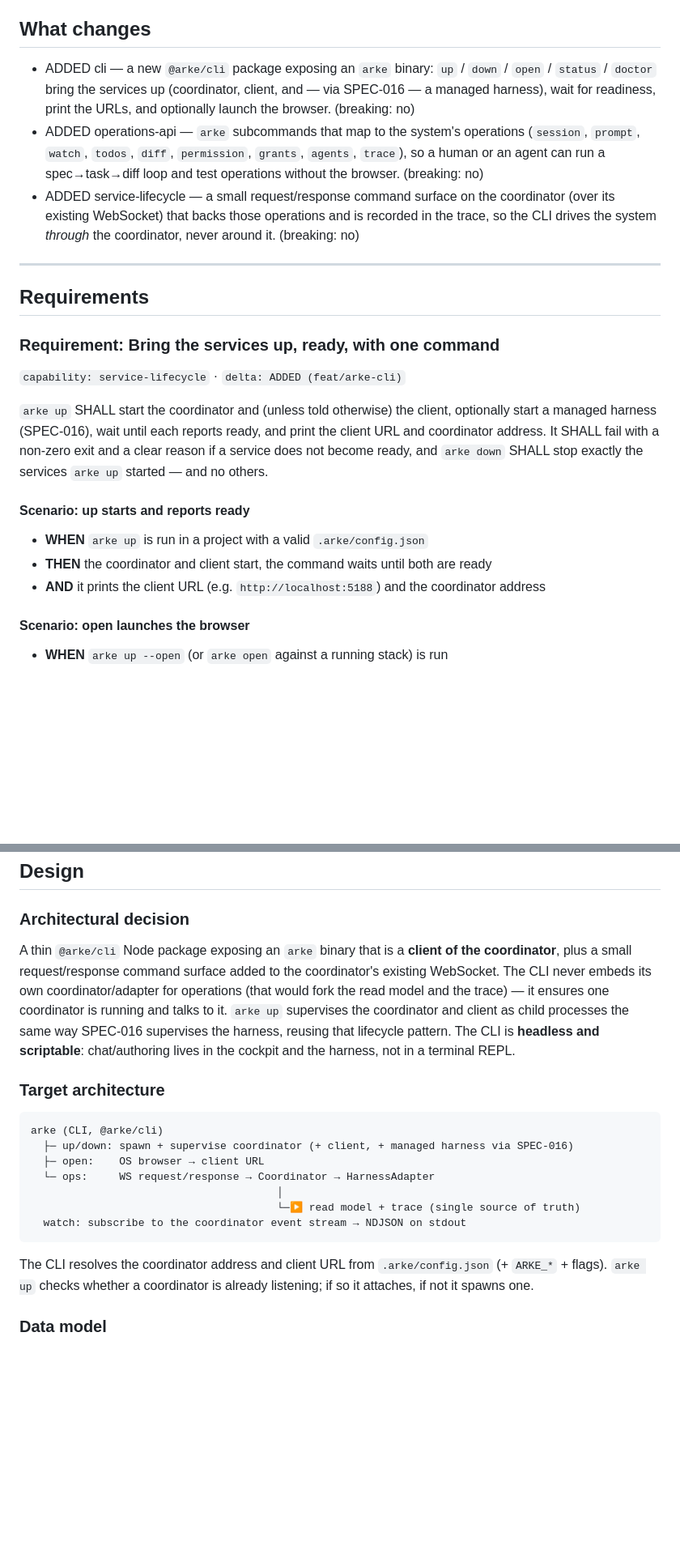
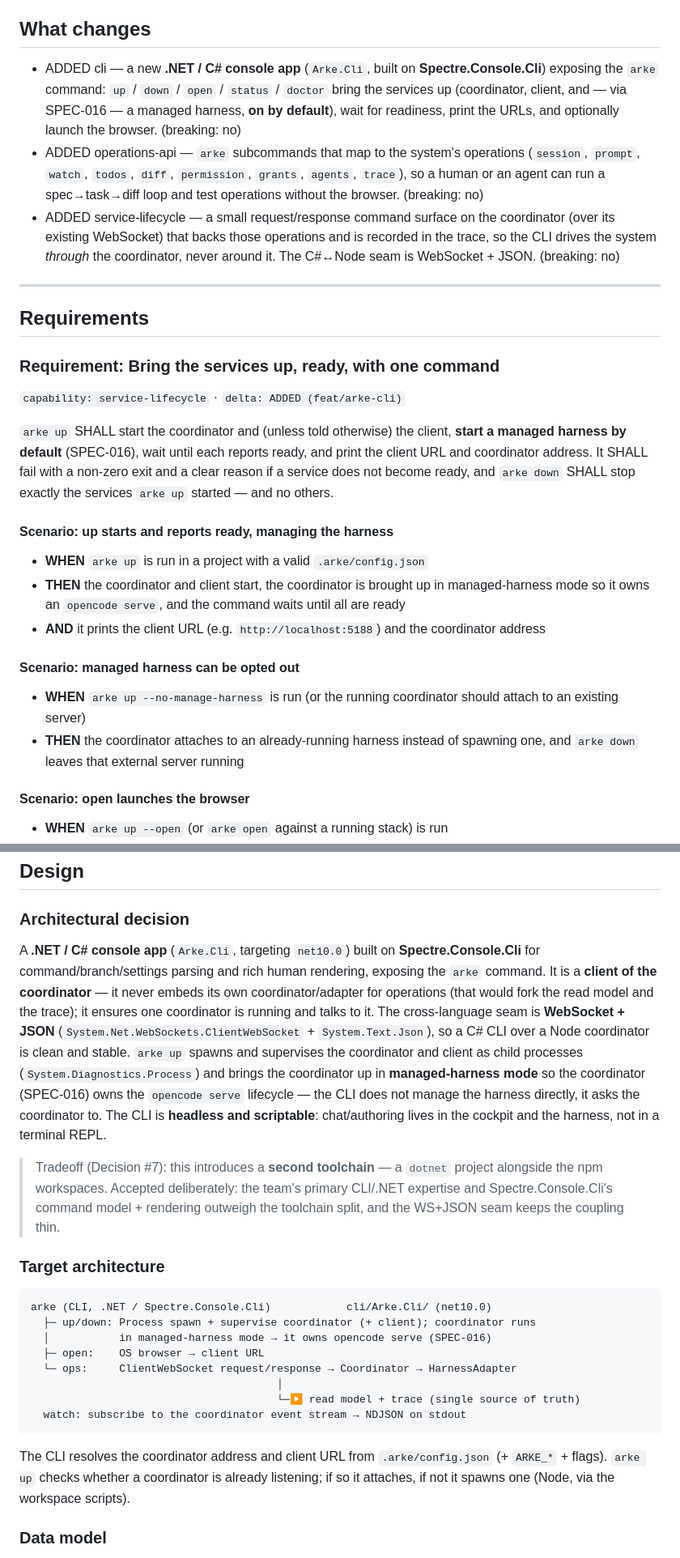
Before and after one commit to michaeljosiah/Arke, a Markdown page: docs/specifications/017.arke-cli.md, 2 parts joined by grey strips. Shown at 81% size. Rendered like a GitHub page; blank space fills up the shorter version.

````diff
--- a/docs/specifications/017.arke-cli.md
+++ b/docs/specifications/017.arke-cli.md
@@ -15,9 +15,9 @@ updated: 2026-06-29
 Today you bring Arke up by hand — a coordinator process here, a Vite client there, a browser tab, a config file — and there is no scriptable way to drive a session end to end. That is friction for a human and a wall for an **agent**: the whole point of Arke is that agents run the loop, but they cannot start the services or exercise an operation without a human at a keyboard. A single `arke` command that spins up the services, opens the UI, and exposes the system's operations as scriptable, JSON-speaking commands makes Arke runnable and testable by both.
 
 ## What changes
-- ADDED cli — a new `@arke/cli` package exposing an `arke` binary: `up` / `down` / `open` / `status` / `doctor` bring the services up (coordinator, client, and — via SPEC-016 — a managed harness), wait for readiness, print the URLs, and optionally launch the browser. (breaking: no)
+- ADDED cli — a new **.NET / C# console app** (`Arke.Cli`, built on **Spectre.Console.Cli**) exposing the `arke` command: `up` / `down` / `open` / `status` / `doctor` bring the services up (coordinator, client, and — via SPEC-016 — a managed harness, **on by default**), wait for readiness, print the URLs, and optionally launch the browser. (breaking: no)
 - ADDED operations-api — `arke` subcommands that map to the system's operations (`session`, `prompt`, `watch`, `todos`, `diff`, `permission`, `grants`, `agents`, `trace`), so a human or an agent can run a spec→task→diff loop and test operations without the browser. (breaking: no)
-- ADDED service-lifecycle — a small request/response command surface on the coordinator (over its existing WebSocket) that backs those operations and is recorded in the trace, so the CLI drives the system *through* the coordinator, never around it. (breaking: no)
+- ADDED service-lifecycle — a small request/response command surface on the coordinator (over its existing WebSocket) that backs those operations and is recorded in the trace, so the CLI drives the system *through* the coordinator, never around it. The C#↔Node seam is WebSocket + JSON. (breaking: no)
 
 ---
 
@@ -26,12 +26,16 @@ Today you bring Arke up by hand — a coordinator process here, a Vite client th
 ### Requirement: Bring the services up, ready, with one command
 `capability: service-lifecycle` · `delta: ADDED (feat/arke-cli)`
 
-`arke up` SHALL start the coordinator and (unless told otherwise) the client, optionally start a managed harness (SPEC-016), wait until each reports ready, and print the client URL and coordinator address. It SHALL fail with a non-zero exit and a clear reason if a service does not become ready, and `arke down` SHALL stop exactly the services `arke up` started — and no others.
+`arke up` SHALL start the coordinator and (unless told otherwise) the client, **start a managed harness by default** (SPEC-016), wait until each reports ready, and print the client URL and coordinator address. It SHALL fail with a non-zero exit and a clear reason if a service does not become ready, and `arke down` SHALL stop exactly the services `arke up` started — and no others.
 
-#### Scenario: up starts and reports ready
+#### Scenario: up starts and reports ready, managing the harness
 - **WHEN** `arke up` is run in a project with a valid `.arke/config.json`
-- **THEN** the coordinator and client start, the command waits until both are ready
+- **THEN** the coordinator and client start, the coordinator is brought up in managed-harness mode so it owns an `opencode serve`, and the command waits until all are ready
 - **AND** it prints the client URL (e.g. `http://localhost:5188`) and the coordinator address
+
+#### Scenario: managed harness can be opted out
+- **WHEN** `arke up --no-manage-harness` is run (or the running coordinator should attach to an existing server)
+- **THEN** the coordinator attaches to an already-running harness instead of spawning one, and `arke down` leaves that external server running
 
 #### Scenario: open launches the browser
 - **WHEN** `arke up --open` (or `arke open` against a running stack) is run
@@ -100,19 +104,22 @@ Permission decisions SHALL be explicit CLI commands (`once` / `always` / `reject
 ## Design
 
 ### Architectural decision
-A thin `@arke/cli` Node package exposing an `arke` binary that is a **client of the coordinator**, plus a small request/response command surface added to the coordinator's existing WebSocket. The CLI never embeds its own coordinator/adapter for operations (that would fork the read model and the trace) — it ensures one coordinator is running and talks to it. `arke up` supervises the coordinator and client as child processes the same way SPEC-016 supervises the harness, reusing that lifecycle pattern. The CLI is **headless and scriptable**: chat/authoring lives in the cockpit and the harness, not in a terminal REPL.
+A **.NET / C# console app** (`Arke.Cli`, targeting `net10.0`) built on **Spectre.Console.Cli** for command/branch/settings parsing and rich human rendering, exposing the `arke` command. It is a **client of the coordinator** — it never embeds its own coordinator/adapter for operations (that would fork the read model and the trace); it ensures one coordinator is running and talks to it. The cross-language seam is **WebSocket + JSON** (`System.Net.WebSockets.ClientWebSocket` + `System.Text.Json`), so a C# CLI over a Node coordinator is clean and stable. `arke up` spawns and supervises the coordinator and client as child processes (`System.Diagnostics.Process`) and brings the coordinator up in **managed-harness mode** so the coordinator (SPEC-016) owns the `opencode serve` lifecycle — the CLI does not manage the harness directly, it asks the coordinator to. The CLI is **headless and scriptable**: chat/authoring lives in the cockpit and the harness, not in a terminal REPL.
+
+> Tradeoff (Decision #7): this introduces a **second toolchain** — a `dotnet` project alongside the npm workspaces. Accepted deliberately: the team's primary CLI/.NET expertise and Spectre.Console.Cli's command model + rendering outweigh the toolchain split, and the WS+JSON seam keeps the coupling thin.
 
 ### Target architecture
 ```
-arke (CLI, @arke/cli)
-  ├─ up/down: spawn + supervise coordinator (+ client, + managed harness via SPEC-016)
+arke (CLI, .NET / Spectre.Console.Cli)            cli/Arke.Cli/ (net10.0)
+  ├─ up/down: Process spawn + supervise coordinator (+ client); coordinator runs
+  │           in managed-harness mode → it owns opencode serve (SPEC-016)
   ├─ open:    OS browser → client URL
-  └─ ops:     WS request/response → Coordinator → HarnessAdapter
+  └─ ops:     ClientWebSocket request/response → Coordinator → HarnessAdapter
                                        │
                                        └─▶ read model + trace (single source of truth)
   watch: subscribe to the coordinator event stream → NDJSON on stdout
 ```
-The CLI resolves the coordinator address and client URL from `.arke/config.json` (+ `ARKE_*` + flags). `arke up` checks whether a coordinator is already listening; if so it attaches, if not it spawns one.
+The CLI resolves the coordinator address and client URL from `.arke/config.json` (+ `ARKE_*` + flags). `arke up` checks whether a coordinator is already listening; if so it attaches, if not it spawns one (Node, via the workspace scripts).
 
 ### Data model
 No new persistent entities. The CLI is stateless between invocations except for a small run handle for the processes `up` started (e.g. pids recorded under `.arke/` so `down` can find them), which is runtime state, not config.
````
Also changed, not shown: other parts of docs/specifications/017.arke-cli.md (+15 -11 lines).
